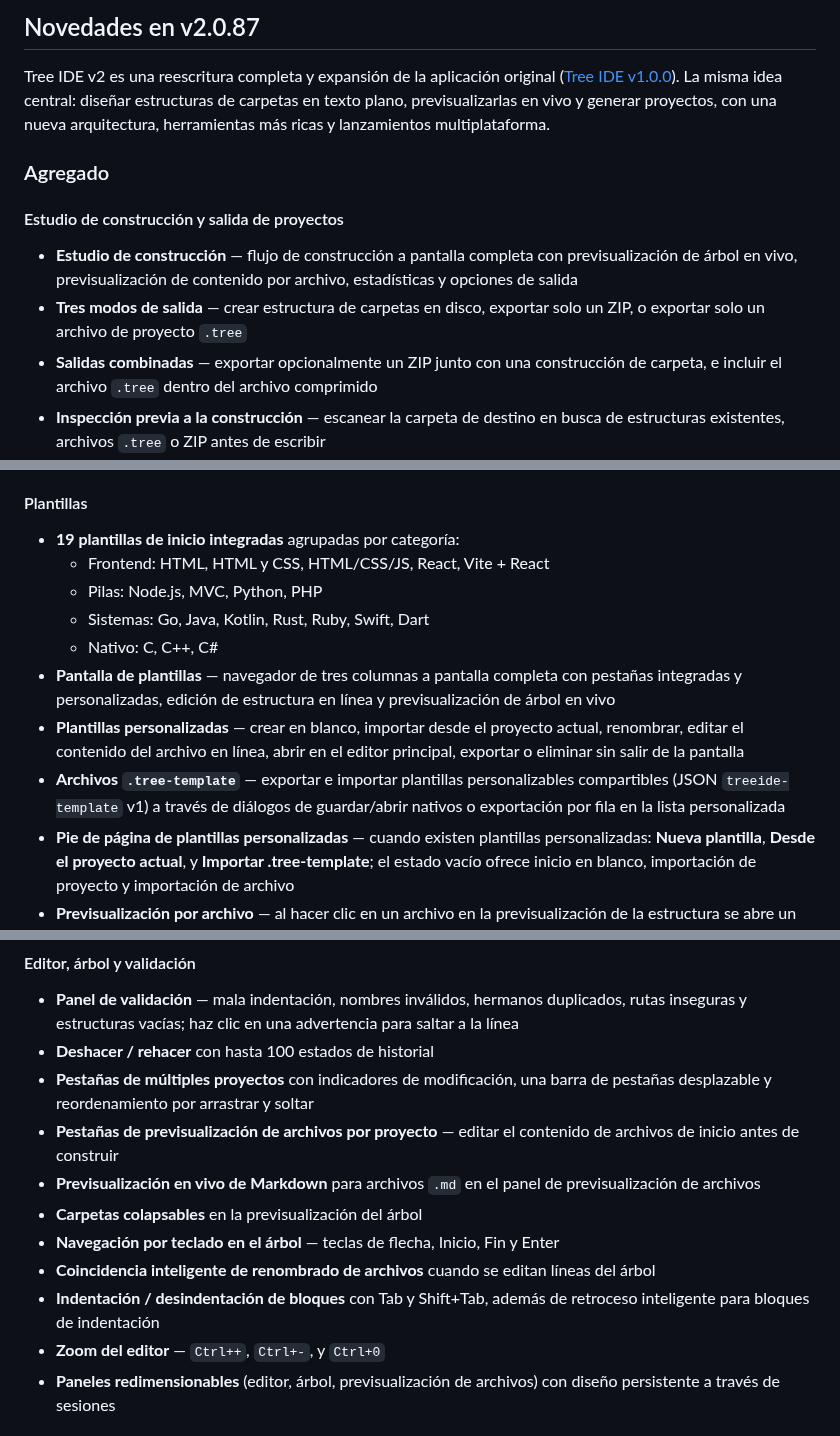
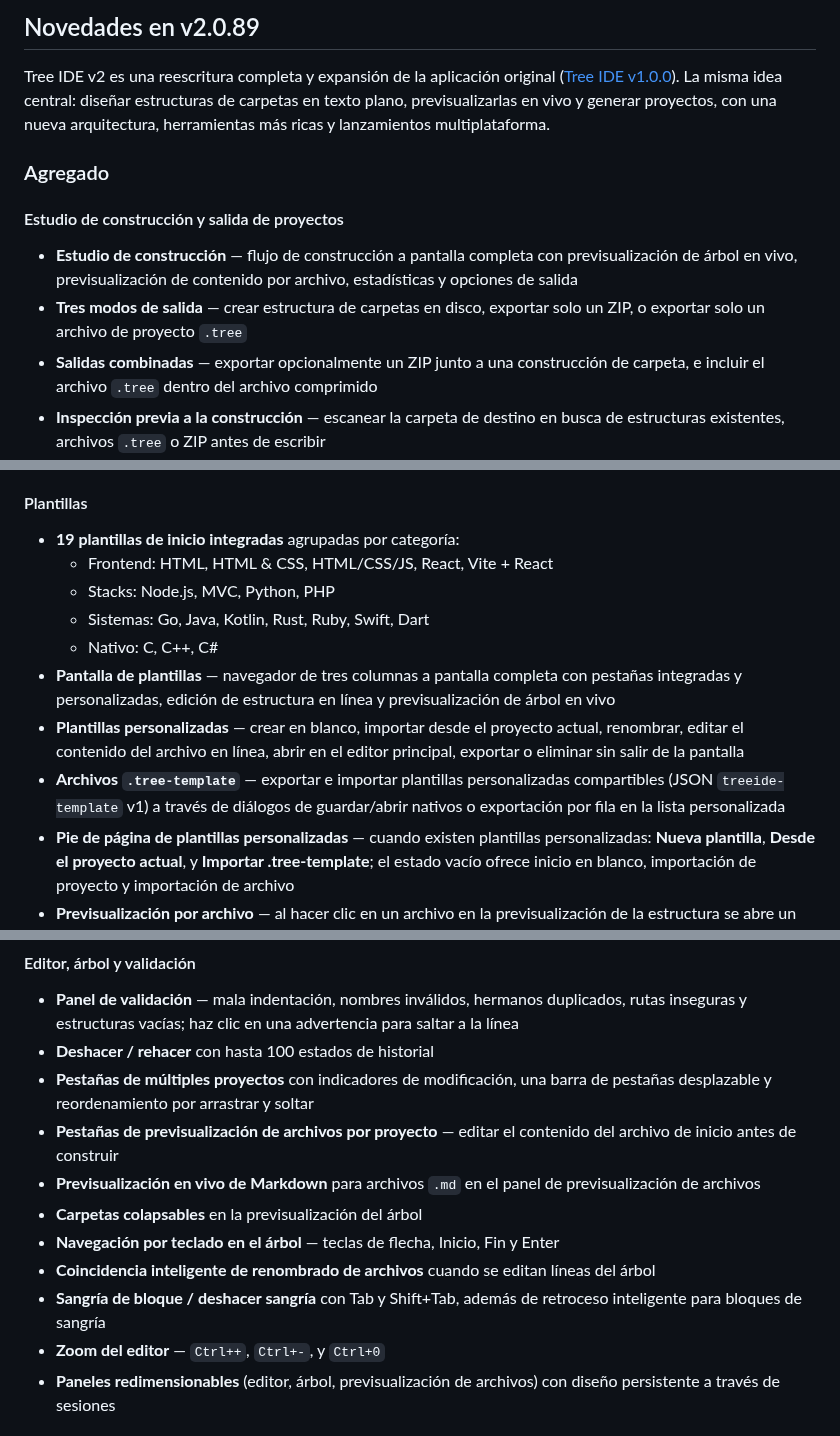
Before and after one commit to markelpher/TreeIDE-Deploy, a Markdown page: docs/changelogs/es.md, 3 parts joined by grey strips. GitHub-like rendering.

Commit message:
docs: updated localized changelogs for v2.0.89

```diff
--- a/docs/changelogs/es.md
+++ b/docs/changelogs/es.md
@@ -1,6 +1,6 @@
 <!-- Generado automáticamente por Release Finalize — no editar manualmente. Fuente: docs/changelog.md -->
 
-## Novedades en v2.0.87
+## Novedades en v2.0.89
 
 Tree IDE v2 es una reescritura completa y expansión de la aplicación original ([Tree IDE v1.0.0](https://github.com/TreeIDE/TreeIDE/releases/tag/v1.0.0)). La misma idea central: diseñar estructuras de carpetas en texto plano, previsualizarlas en vivo y generar proyectos, con una nueva arquitectura, herramientas más ricas y lanzamientos multiplataforma.
 
@@ -9,7 +9,7 @@ Tree IDE v2 es una reescritura completa y expansión de la aplicación original
 #### Estudio de construcción y salida de proyectos
 - **Estudio de construcción** — flujo de construcción a pantalla completa con previsualización de árbol en vivo, previsualización de contenido por archivo, estadísticas y opciones de salida
 - **Tres modos de salida** — crear estructura de carpetas en disco, exportar solo un ZIP, o exportar solo un archivo de proyecto `.tree`
-- **Salidas combinadas** — exportar opcionalmente un ZIP junto con una construcción de carpeta, e incluir el archivo `.tree` dentro del archivo comprimido
+- **Salidas combinadas** — exportar opcionalmente un ZIP junto a una construcción de carpeta, e incluir el archivo `.tree` dentro del archivo comprimido
 - **Inspección previa a la construcción** — escanear la carpeta de destino en busca de estructuras existentes, archivos `.tree` o ZIP antes de escribir
 - **Manejo de conflictos** — elegir omitir o sobrescribir cuando los archivos o carpetas ya existen
 - **Contenido inicial predeterminado** para más de 68 tipos de archivos (HTML, CSS, JS/TS/JSX/TSX, Python, Go, Rust, Docker, Terraform, Vue, Svelte, y más)
@@ -25,13 +25,13 @@ Tree IDE v2 es una reescritura completa y expansión de la aplicación original
 
 #### Plantillas
 - **19 plantillas de inicio integradas** agrupadas por categoría:
-  - Frontend: HTML, HTML y CSS, HTML/CSS/JS, React, Vite + React
-  - Pilas: Node.js, MVC, Python, PHP
+  - Frontend: HTML, HTML & CSS, HTML/CSS/JS, React, Vite + React
+  - Stacks: Node.js, MVC, Python, PHP
   - Sistemas: Go, Java, Kotlin, Rust, Ruby, Swift, Dart
   - Nativo: C, C++, C#
 - **Pantalla de plantillas** — navegador de tres columnas a pantalla completa con pestañas integradas y personalizadas, edición de estructura en línea y previsualización de árbol en vivo
 - **Plantillas personalizadas** — crear en blanco, importar desde el proyecto actual, renombrar, editar el contenido del archivo en línea, abrir en el editor principal, exportar o eliminar sin salir de la pantalla
-- **Archivos `.tree-template`** — exportar e importar plantillas personalizables compartibles (JSON `treeide-template` v1) a través de diálogos de guardar/abrir nativos o exportación por fila en la lista personalizada
+- **Archivos `.tree-template`** — exportar e importar plantillas personalizadas compartibles (JSON `treeide-template` v1) a través de diálogos de guardar/abrir nativos o exportación por fila en la lista personalizada
 - **Pie de página de plantillas personalizadas** — cuando existen plantillas personalizadas: **Nueva plantilla**, **Desde el proyecto actual**, y **Importar .tree-template**; el estado vacío ofrece inicio en blanco, importación de proyecto y importación de archivo
 - **Previsualización por archivo** — al hacer clic en un archivo en la previsualización de la estructura se abre un panel de editor monoespaciado de ancho completo con insignia de tipo de archivo (mismo diseño de un solo panel para plantillas integradas y personalizadas)
 
@@ -39,12 +39,12 @@ Tree IDE v2 es una reescritura completa y expansión de la aplicación original
 - **Panel de validación** — mala indentación, nombres inválidos, hermanos duplicados, rutas inseguras y estructuras vacías; haz clic en una advertencia para saltar a la línea
 - **Deshacer / rehacer** con hasta 100 estados de historial
 - **Pestañas de múltiples proyectos** con indicadores de modificación, una barra de pestañas desplazable y reordenamiento por arrastrar y soltar
-- **Pestañas de previsualización de archivos por proyecto** — editar el contenido de archivos de inicio antes de construir
+- **Pestañas de previsualización de archivos por proyecto** — editar el contenido del archivo de inicio antes de construir
 - **Previsualización en vivo de Markdown** para archivos `.md` en el panel de previsualización de archivos
 - **Carpetas colapsables** en la previsualización del árbol
 - **Navegación por teclado en el árbol** — teclas de flecha, Inicio, Fin y Enter
 - **Coincidencia inteligente de renombrado de archivos** cuando se editan líneas del árbol
-- **Indentación / desindentación de bloques** con Tab y Shift+Tab, además de retroceso inteligente para bloques de indentación
+- **Sangría de bloque / deshacer sangría** con Tab y Shift+Tab, además de retroceso inteligente para bloques de sangría
 - **Zoom del editor** — `Ctrl++`, `Ctrl+-`, y `Ctrl+0`
 - **Paneles redimensionables** (editor, árbol, previsualización de archivos) con diseño persistente a través de sesiones
 
```
Also changed, not shown: other parts of docs/changelogs/es.md (+3 -3 lines), docs/changelogs/pt.md (+8 -8 lines).
